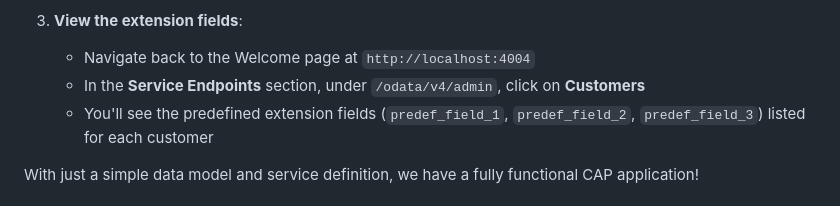
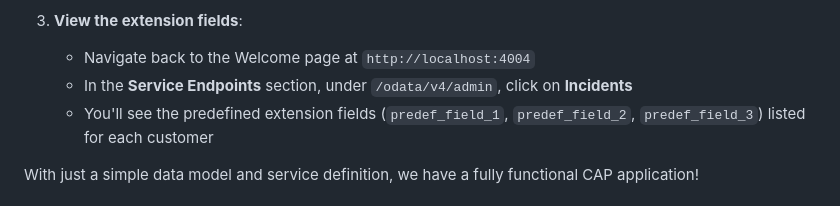
Before and after one commit to SAP-samples/teched2025-AD260, a Markdown page: exercises/ex1/README.md, the part around the change. Drawn GitHub-style.

Commit message:
incidents @extensible

```diff
--- a/exercises/ex1/README.md
+++ b/exercises/ex1/README.md
@@ -81,7 +81,7 @@ Now let's run the application and explore its functionality:
 
 3. **View the extension fields**:
    - Navigate back to the Welcome page at `http://localhost:4004`
-   - In the **Service Endpoints** section, under `/odata/v4/admin`, click on **Customers**
+   - In the **Service Endpoints** section, under `/odata/v4/admin`, click on **Incidents**
    - You'll see the predefined extension fields (`predef_field_1`, `predef_field_2`, `predef_field_3`) listed for each customer
 
 With just a simple data model and service definition, we have a fully functional CAP application!
```
